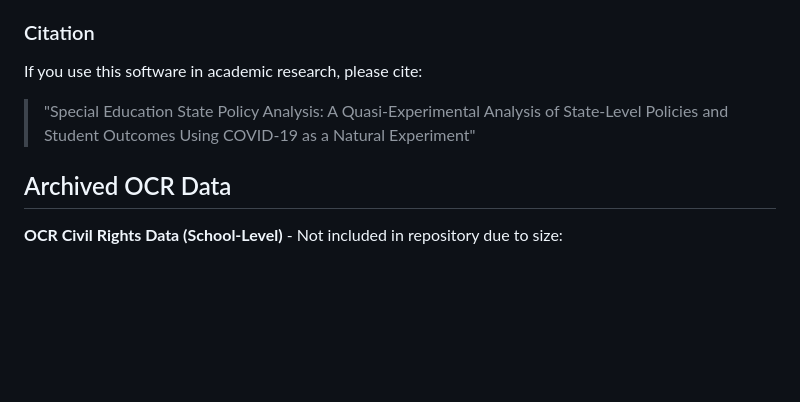
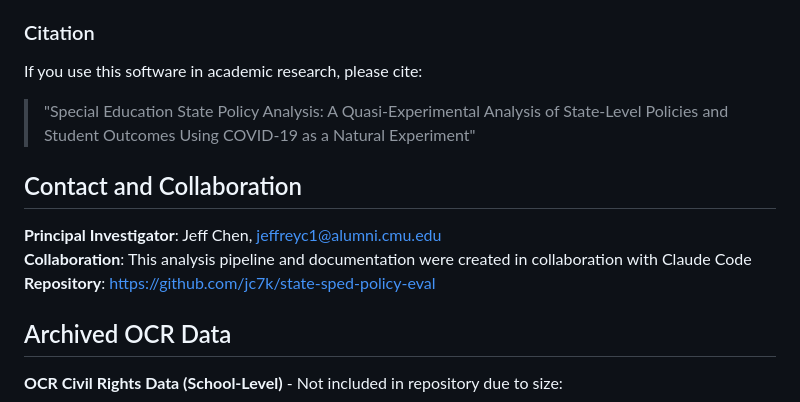
Before and after one commit to jc7k/state-sped-policy-eval, a Markdown page: README.md, the part around the change. GitHub-like rendering; blank space fills up the shorter version.

Commit message:
Add contact information and Claude Code collaboration credit to README
- Add Jeff Chen (jeffreyc1@alumni.cmu.edu) as Principal Investigator
- Credit collaboration with Claude Code for analysis pipeline and documentation
- Include GitHub repository link for easy reference

🤖 Generated with [Claude Code](https://claude.ai/code)

Co-Authored-By: Claude <noreply@anthropic.com>

```diff
--- a/README.md
+++ b/README.md
@@ -459,6 +459,12 @@ This project is licensed under the MIT License - see the [LICENSE](LICENSE) file
 If you use this software in academic research, please cite:
 > "Special Education State Policy Analysis: A Quasi-Experimental Analysis of State-Level Policies and Student Outcomes Using COVID-19 as a Natural Experiment"
 
+## Contact and Collaboration
+
+**Principal Investigator**: Jeff Chen, jeffreyc1@alumni.cmu.edu
+**Collaboration**: This analysis pipeline and documentation were created in collaboration with Claude Code
+**Repository**: https://github.com/jc7k/state-sped-policy-eval
+
 ## Archived OCR Data
 
 **OCR Civil Rights Data (School-Level)** - Not included in repository due to size:
```
